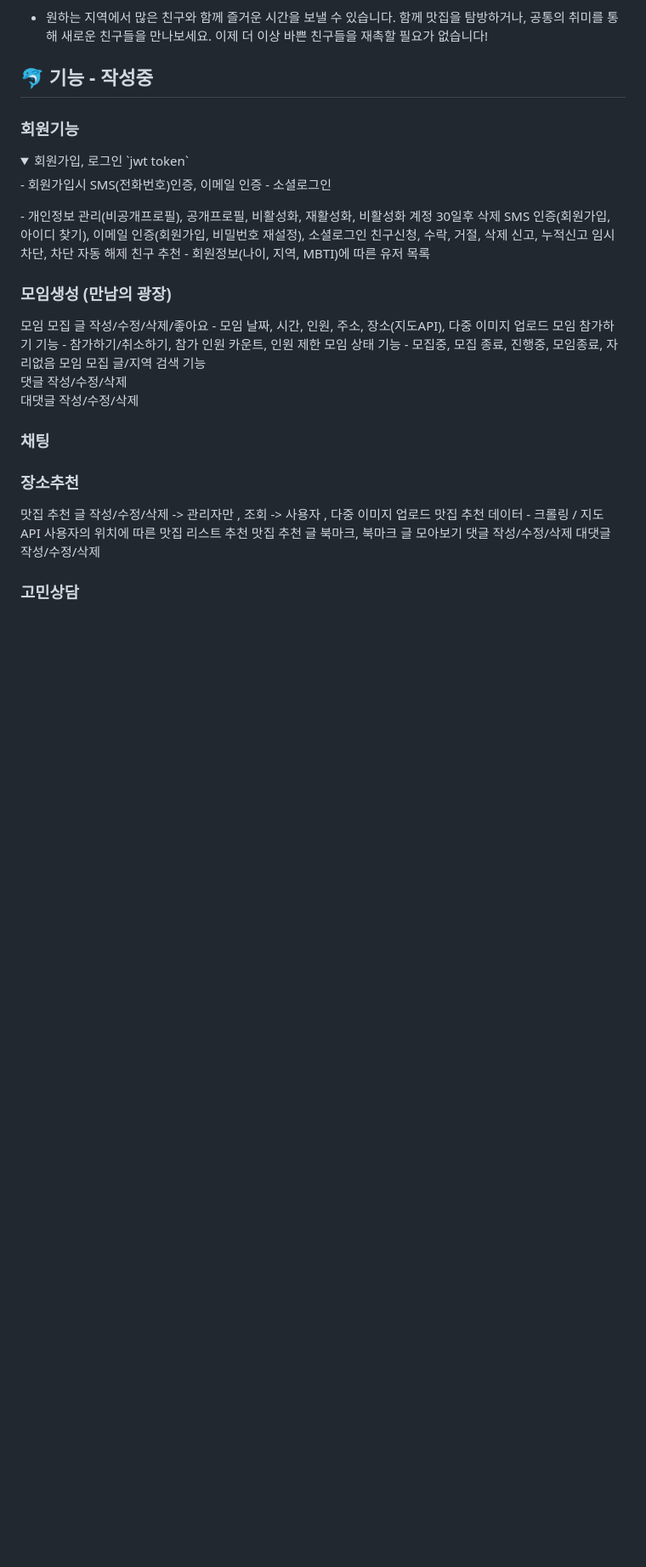
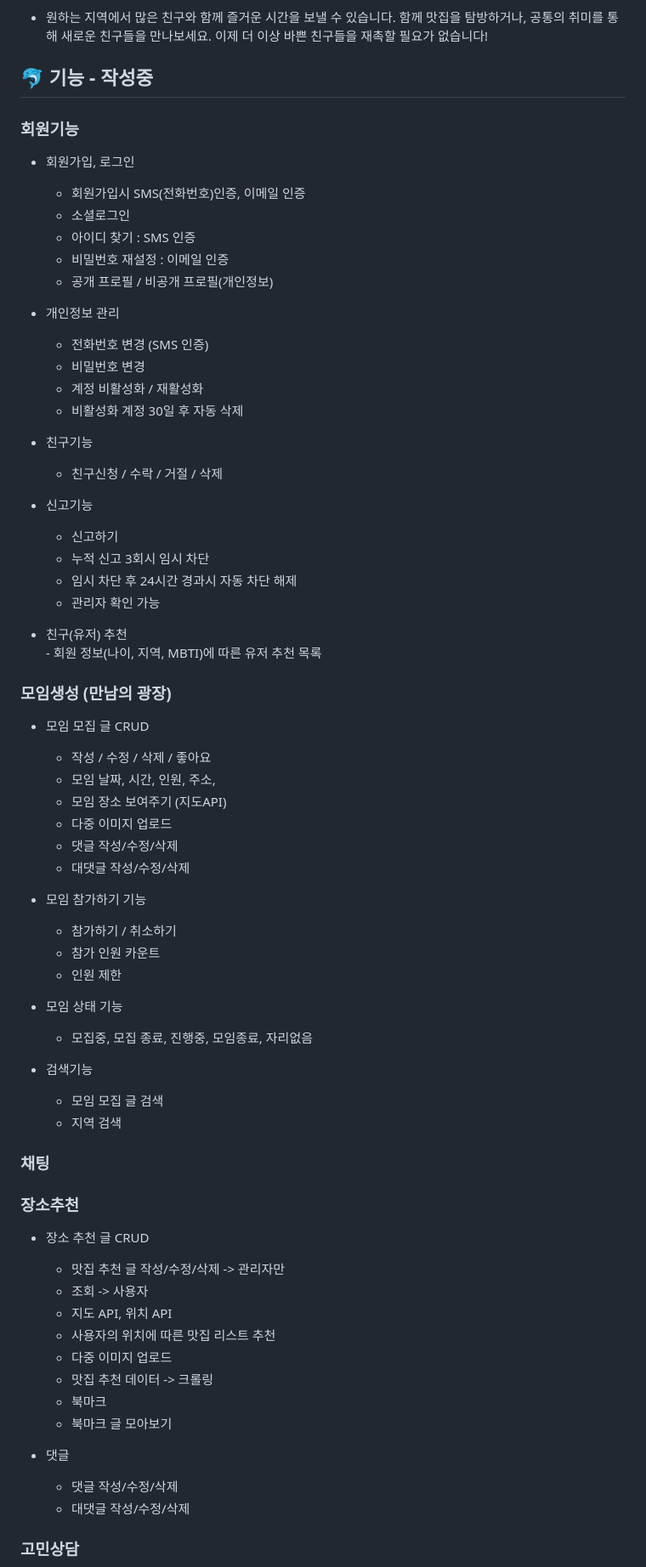
Before and after one commit to ChaeYami/ConnectMe_BE, a Markdown page: README.md, the part around one of its changes. Shown at 85% size. Drawn GitHub-style; folded sections open; blank space fills up the shorter version.

Commit message:
[Docs] : Update README.md

```diff
--- a/README.md
+++ b/README.md
@@ -42,41 +42,74 @@ https://connectme.co.kr/
 🐬 기능 - 작성중
 ------
 ### 회원기능
-<details>
-<summary>회원가입, 로그인 `jwt token` </summary>
-<div markdown="1">
-- 회원가입시 SMS(전화번호)인증, 이메일 인증
-- 소셜로그인
-</div>
-</details>
-- 개인정보 관리(비공개프로필), 공개프로필, 비활성화, 재활성화, 비활성화 계정 30일후 삭제
-SMS 인증(회원가입, 아이디 찾기), 이메일 인증(회원가입, 비밀번호 재설정), 소셜로그인
-친구신청, 수락, 거절, 삭제
-신고, 누적신고 임시차단, 차단 자동 해제
-친구 추천 - 회원정보(나이, 지역, MBTI)에 따른 유저 목록
+
+- 회원가입, 로그인
+    - 회원가입시 SMS(전화번호)인증, 이메일 인증
+    - 소셜로그인
+    - 아이디 찾기 : SMS 인증
+    - 비밀번호 재설정 : 이메일 인증
+    - 공개 프로필 / 비공개 프로필(개인정보)
+
+- 개인정보 관리
+    - 전화번호 변경 (SMS 인증)
+    - 비밀번호 변경
+    - 계정 비활성화 / 재활성화
+    - 비활성화 계정 30일 후 자동 삭제
+
+- 친구기능
+    - 친구신청 / 수락 / 거절 / 삭제
+
+- 신고기능
+    - 신고하기
+    - 누적 신고 3회시 임시 차단
+    - 임시 차단 후 24시간 경과시 자동 차단 해제
+    - 관리자 확인 가능
+
+- 친구(유저) 추천
+      - 회원 정보(나이, 지역, MBTI)에 따른 유저 추천 목록
+
 
 
 ### 모임생성 (만남의 광장)
-모임 모집 글 작성/수정/삭제/좋아요  - 모임 날짜, 시간, 인원, 주소, 장소(지도API), 다중 이미지 업로드
-모임 참가하기 기능 - 참가하기/취소하기, 참가 인원 카운트, 인원 제한
-모임 상태 기능 -  모집중, 모집 종료, 진행중, 모임종료, 자리없음
-모임 모집 글/지역 검색 기능
-댓글 작성/수정/삭제
-대댓글 작성/수정/삭제
 
+- 모임 모집 글 CRUD
+    - 작성 / 수정 / 삭제 / 좋아요
+    - 모임 날짜, 시간, 인원, 주소,
+    - 모임 장소 보여주기 (지도API)
+    - 다중 이미지 업로드
+    - 댓글 작성/수정/삭제
+    - 대댓글 작성/수정/삭제
 
+- 모임 참가하기 기능
+    - 참가하기 / 취소하기
+    - 참가 인원 카운트
+    - 인원 제한
+
+- 모임 상태 기능
+    - 모집중, 모집 종료, 진행중, 모임종료, 자리없음
+
+- 검색기능
+    - 모임 모집 글 검색
+    - 지역 검색
 
 ### 채팅
 
 
 
 ### 장소추천
-맛집 추천 글 작성/수정/삭제 -> 관리자만 , 조회 -> 사용자 , 다중 이미지 업로드
-맛집 추천 데이터 - 크롤링 / 지도 API
-사용자의 위치에 따른 맛집 리스트 추천
-맛집 추천 글 북마크, 북마크 글 모아보기
-댓글 작성/수정/삭제
-대댓글 작성/수정/삭제
+- 장소 추천 글 CRUD
+    - 맛집 추천 글 작성/수정/삭제 -> 관리자만
+    - 조회 -> 사용자
+    - 지도 API, 위치 API
+    - 사용자의 위치에 따른 맛집 리스트 추천
+    - 다중 이미지 업로드
+    - 맛집 추천 데이터 -> 크롤링
+    - 북마크
+    - 북마크 글 모아보기
+
+- 댓글
+    - 댓글 작성/수정/삭제
+    - 대댓글 작성/수정/삭제
 
 
 ### 고민상담
```
Also changed, not shown: other parts of README.md (+12 -8 lines).
